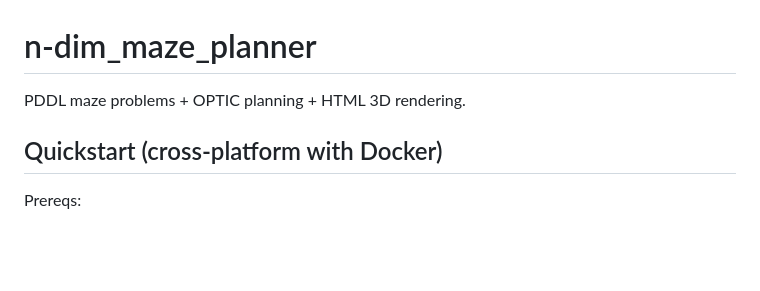
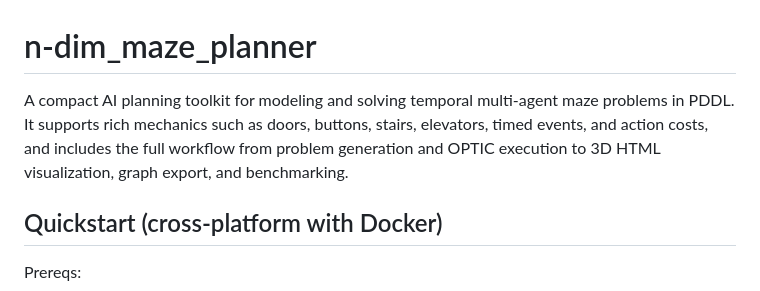
Before and after one commit to davra02/n-dim_maze_planner, a Markdown page: README.md, the part around the change. Rendered like a GitHub page; blank space fills up the shorter version.

Commit message:
Enhance README with detailed project description
Expanded project description to detail features and capabilities.

```diff
--- a/README.md
+++ b/README.md
@@ -1,6 +1,6 @@
 # n-dim_maze_planner
 
-PDDL maze problems + OPTIC planning + HTML 3D rendering.
+A compact AI planning toolkit for modeling and solving temporal multi-agent maze problems in PDDL. It supports rich mechanics such as doors, buttons, stairs, elevators, timed events, and action costs, and includes the full workflow from problem generation and OPTIC execution to 3D HTML visualization, graph export, and benchmarking.
 
 ## Quickstart (cross-platform with Docker)
 
```
